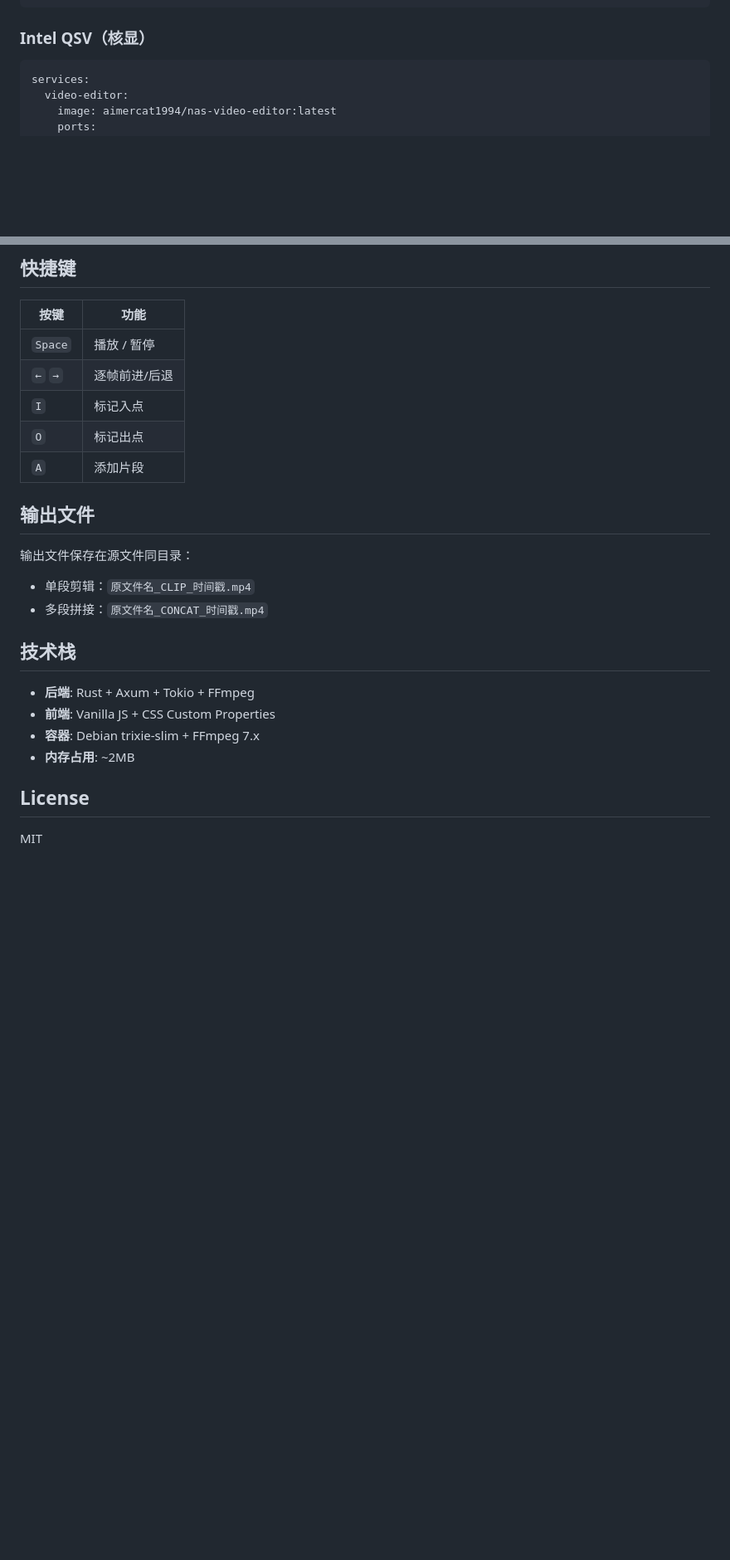
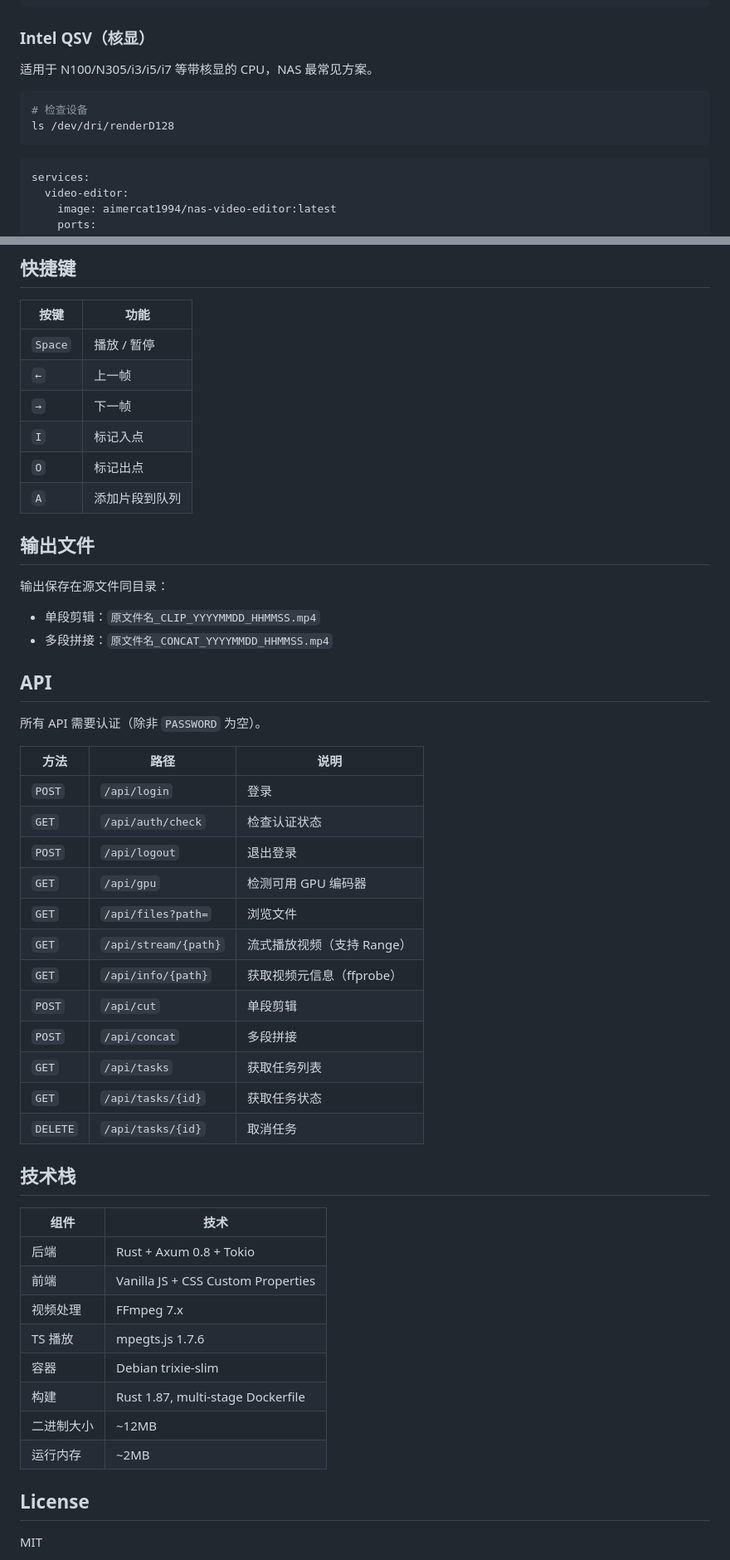
Before and after one commit to aimercat1994/nas-video-editor, a Markdown page: README.md, 2 parts joined by grey strips. Shown at 83% size. Rendered like a GitHub page; blank space fills up the shorter version.

Commit message:
docs: comprehensive README with API reference, GPU guides, tech stack

````diff
--- a/README.md
+++ b/README.md
@@ -83,6 +118,13 @@ services:
 
 ### Intel QSV（核显）
 
+适用于 N100/N305/i3/i5/i7 等带核显的 CPU，NAS 最常见方案。
+
+```bash
+# 检查设备
+ls /dev/dri/renderD128
+```
+
 ```yaml
 services:
   video-editor:
@@ -130,23 +174,49 @@ services:
 | 按键 | 功能 |
 |------|------|
 | `Space` | 播放 / 暂停 |
-| `←` `→` | 逐帧前进/后退 |
+| `←` | 上一帧 |
+| `→` | 下一帧 |
 | `I` | 标记入点 |
 | `O` | 标记出点 |
-| `A` | 添加片段 |
+| `A` | 添加片段到队列 |
 
 ## 输出文件
 
-输出文件保存在源文件同目录：
-- 单段剪辑：`原文件名_CLIP_时间戳.mp4`
-- 多段拼接：`原文件名_CONCAT_时间戳.mp4`
+输出保存在源文件同目录：
+- 单段剪辑：`原文件名_CLIP_YYYYMMDD_HHMMSS.mp4`
+- 多段拼接：`原文件名_CONCAT_YYYYMMDD_HHMMSS.mp4`
+
+## API
+
+所有 API 需要认证（除非 `PASSWORD` 为空）。
+
+| 方法 | 路径 | 说明 |
+|------|------|------|
+| `POST` | `/api/login` | 登录 |
+| `GET` | `/api/auth/check` | 检查认证状态 |
+| `POST` | `/api/logout` | 退出登录 |
+| `GET` | `/api/gpu` | 检测可用 GPU 编码器 |
+| `GET` | `/api/files?path=` | 浏览文件 |
+| `GET` | `/api/stream/{path}` | 流式播放视频（支持 Range） |
+| `GET` | `/api/info/{path}` | 获取视频元信息（ffprobe） |
+| `POST` | `/api/cut` | 单段剪辑 |
+| `POST` | `/api/concat` | 多段拼接 |
+| `GET` | `/api/tasks` | 获取任务列表 |
+| `GET` | `/api/tasks/{id}` | 获取任务状态 |
+| `DELETE` | `/api/tasks/{id}` | 取消任务 |
 
 ## 技术栈
 
-- **后端**: Rust + Axum + Tokio + FFmpeg
-- **前端**: Vanilla JS + CSS Custom Properties
-- **容器**: Debian trixie-slim + FFmpeg 7.x
-- **内存占用**: ~2MB
+| 组件 | 技术 |
+|------|------|
+| 后端 | Rust + Axum 0.8 + Tokio |
+| 前端 | Vanilla JS + CSS Custom Properties |
+| 视频处理 | FFmpeg 7.x |
+| TS 播放 | mpegts.js 1.7.6 |
+| 容器 | Debian trixie-slim |
+| 构建 | Rust 1.87, multi-stage Dockerfile |
+| 二进制大小 | ~12MB |
+| 运行内存 | ~2MB |
 
 ## License
 
````
Also changed, not shown: other parts of README.md (+60 -23 lines).
